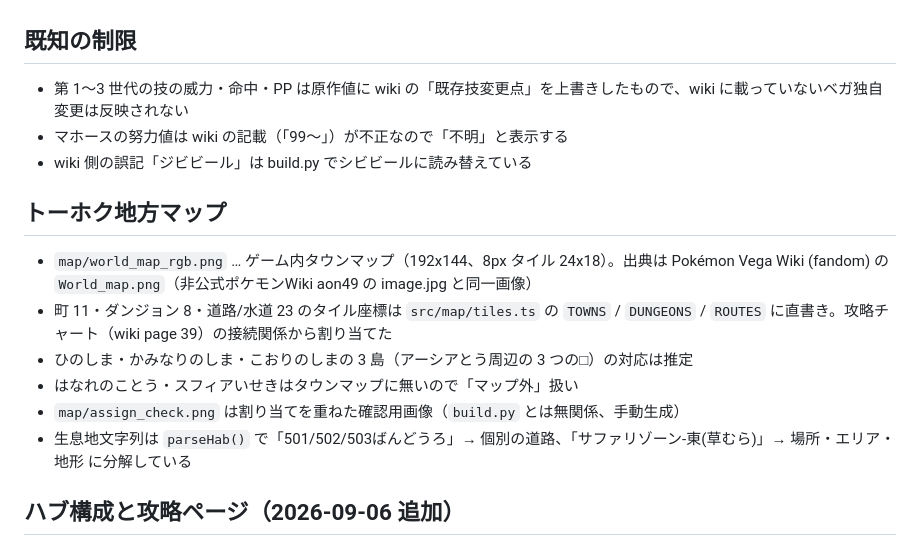
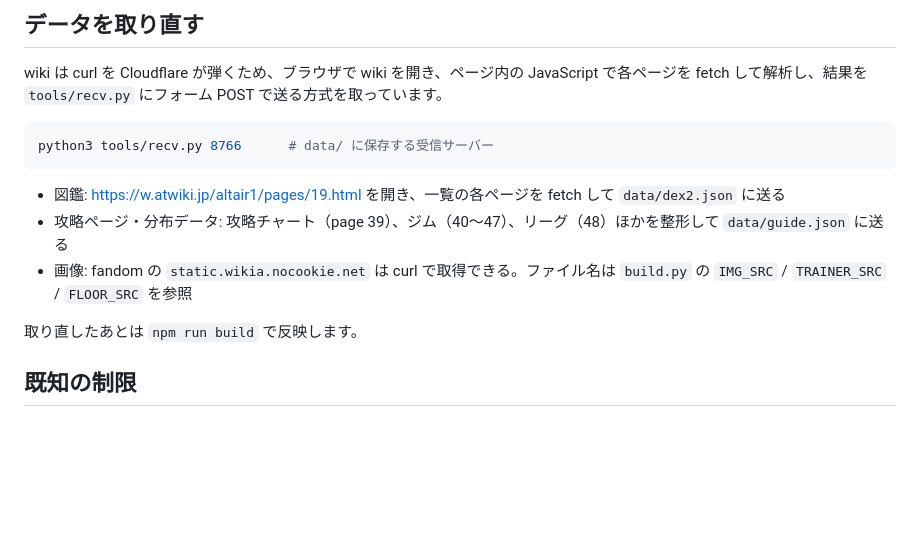
Before and after one commit to yuto-ts/vega-dex, a Markdown page: README.md, the part around one of its changes. GitHub-like rendering; blank space fills up the shorter version.

````diff
--- a/README.md
+++ b/README.md
@@ -35,18 +75,16 @@ Pokemon Altair @攻略wiki の「ポケモン図鑑V」（386 匹）をスクレ
+## データを取り直す
+
+wiki は curl を Cloudflare が弾くため、ブラウザで wiki を開き、ページ内の JavaScript で各ページを fetch して解析し、結果を `tools/recv.py` にフォーム POST で送る方式を取っています。
+
+```bash
+python3 tools/recv.py 8766      # data/ に保存する受信サーバー
+```
+
+- 図鑑: https://w.atwiki.jp/altair1/pages/19.html を開き、一覧の各ページを fetch して `data/dex2.json` に送る
+- 攻略ページ・分布データ: 攻略チャート（page 39）、ジム（40〜47）、リーグ（48）ほかを整形して `data/guide.json` に送る
+- 画像: fandom の `static.wikia.nocookie.net` は curl で取得できる。ファイル名は `build.py` の `IMG_SRC` / `TRAINER_SRC` / `FLOOR_SRC` を参照
+
+取り直したあとは `npm run build` で反映します。
 
 ## 既知の制限
 
-- 第 1〜3 世代の技の威力・命中・PP は原作値に wiki の「既存技変更点」を上書きしたもので、wiki に載っていないベガ独自変更は反映されない
-- マホースの努力値は wiki の記載（「99～」）が不正なので「不明」と表示する
-- wiki 側の誤記「ジビビール」は build.py でシビビールに読み替えている
-
-## トーホク地方マップ
-
-- `map/world_map_rgb.png` … ゲーム内タウンマップ（192x144、8px タイル 24x18）。出典は Pokémon Vega Wiki (fandom) の `World_map.png`（非公式ポケモンWiki aon49 の image.jpg と同一画像）
-- 町 11・ダンジョン 8・道路/水道 23 のタイル座標は `src/map/tiles.ts` の `TOWNS` / `DUNGEONS` / `ROUTES` に直書き。攻略チャート（wiki page 39）の接続関係から割り当てた
-- ひのしま・かみなりのしま・こおりのしまの 3 島（アーシアとう周辺の 3 つの□）の対応は推定
-- はなれのことう・スフィアいせきはタウンマップに無いので「マップ外」扱い
-- `map/assign_check.png` は割り当てを重ねた確認用画像（`build.py` とは無関係、手動生成）
-- 生息地文字列は `parseHab()` で「501/502/503ばんどうろ」→ 個別の道路、「サファリゾーン-東(草むら)」→ 場所・エリア・地形 に分解している
-
-## ハブ構成と攻略ページ（2026-09-06 追加）
-
````
Also changed, not shown: other parts of README.md (+72 -57 lines).
